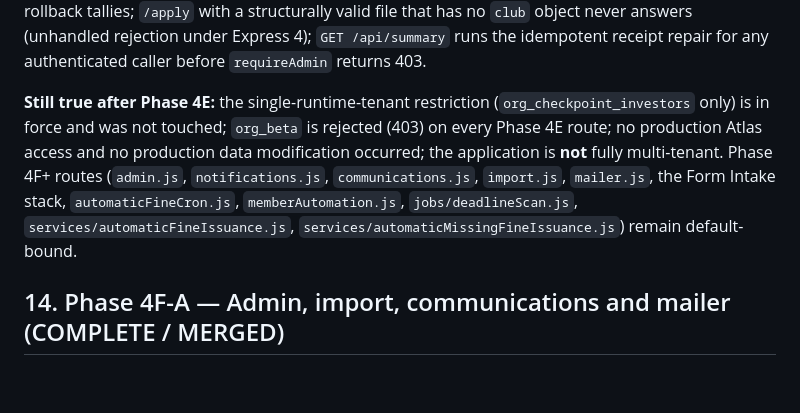
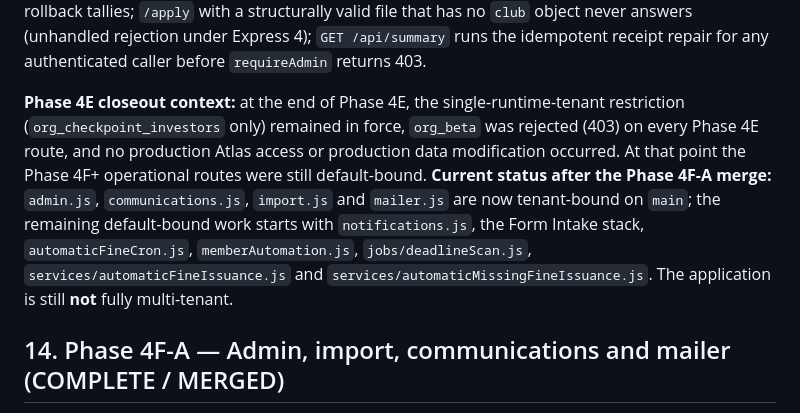
Before and after one commit to jkidune/checkpoint-dashboard, a Markdown page: docs/multitenancy-migration-handoff.md, the part around the change. GitHub-like rendering; blank space fills up the shorter version.

Commit message:
docs: separate Phase 4E history from current pending routes

```diff
--- a/docs/multitenancy-migration-handoff.md
+++ b/docs/multitenancy-migration-handoff.md
@@ -184,7 +184,7 @@ Production commits on the branch, in order: `fb6a112` (investments), `7334ec9` (
 
 **Deferred technical debt — five known pre-existing behaviours found while testing (identical on `main`, documented, not fixed — see `docs/multitenancy-architecture.md` Section 22 for detail):** `NavUpdate` has no numeric `id` field (the allocated `nav_update_id` is consumed but not stored; needs a schema change); an already-`applied` reconciliation `run_key` returns `idempotent: true` without comparing source hashes (the 409 only fires for non-applied prior runs); a failed apply reports pre-rollback tallies; `/apply` with a structurally valid file that has no `club` object never answers (unhandled rejection under Express 4); `GET /api/summary` runs the idempotent receipt repair for any authenticated caller before `requireAdmin` returns 403.
 
-**Still true after Phase 4E:** the single-runtime-tenant restriction (`org_checkpoint_investors` only) is in force and was not touched; `org_beta` is rejected (403) on every Phase 4E route; no production Atlas access and no production data modification occurred; the application is **not** fully multi-tenant. Phase 4F+ routes (`admin.js`, `notifications.js`, `communications.js`, `import.js`, `mailer.js`, the Form Intake stack, `automaticFineCron.js`, `memberAutomation.js`, `jobs/deadlineScan.js`, `services/automaticFineIssuance.js`, `services/automaticMissingFineIssuance.js`) remain default-bound.
+**Phase 4E closeout context:** at the end of Phase 4E, the single-runtime-tenant restriction (`org_checkpoint_investors` only) remained in force, `org_beta` was rejected (403) on every Phase 4E route, and no production Atlas access or production data modification occurred. At that point the Phase 4F+ operational routes were still default-bound. **Current status after the Phase 4F-A merge:** `admin.js`, `communications.js`, `import.js` and `mailer.js` are now tenant-bound on `main`; the remaining default-bound work starts with `notifications.js`, the Form Intake stack, `automaticFineCron.js`, `memberAutomation.js`, `jobs/deadlineScan.js`, `services/automaticFineIssuance.js` and `services/automaticMissingFineIssuance.js`. The application is still **not** fully multi-tenant.
 
 ## 14. Phase 4F-A — Admin, import, communications and mailer (COMPLETE / MERGED)
 
```
